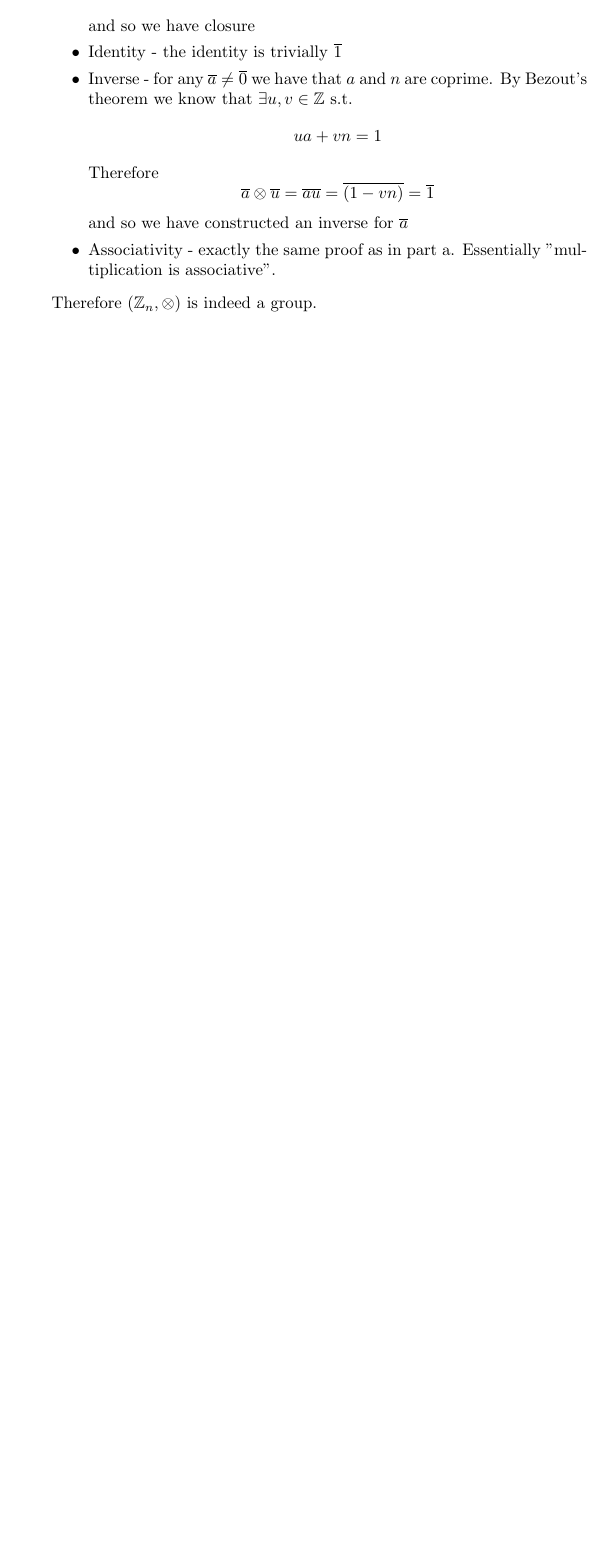
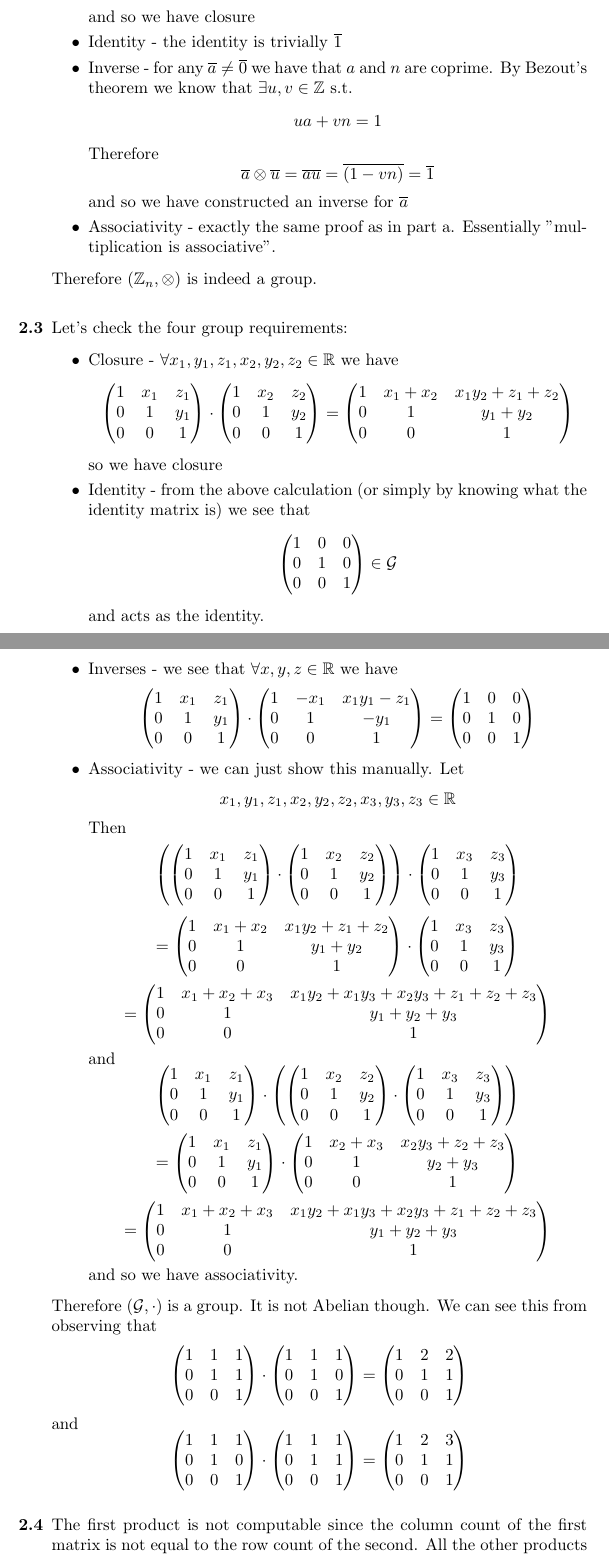
Before and after one commit to Rabbidon/mathematics_of_ml, a LaTeX document (Mathematics of Machine Learning.tex): part of page 3 of 3 before the commit and two parts of pages 3 and 4 of 4 after it, the two joined at a grey line, cut so that both start at the same text, the shorter picture padded with empty space. Compiled offline with pdfLaTeX.

Commit message:
Solved 2.3 and 2.4

```diff
--- a/Mathematics of Machine Learning.tex
+++ b/Mathematics of Machine Learning.tex
@@ -102,5 +102,141 @@
 			\end{itemize}
 			Therefore $(\mathbb{Z}_n,\otimes)$ is indeed a group.
 		\end{answered}
+
+		\item
+		\begin{answered}
+			Let's check the four group requirements:
+			\begin{itemize}
+				\item Closure - $\forall x_1,y_1,z_1,x_2,y_2,z_2\in\mathbb{R}$ we have
+				\[
+				\begin{pmatrix}
+					1 & x_1 & z_1 \\ 0 & 1 & y_1 \\ 0 & 0 & 1
+				\end{pmatrix}
+				\cdot
+				\begin{pmatrix}
+					1 & x_2 & z_2 \\ 0 & 1 & y_2 \\ 0 & 0 & 1
+				\end{pmatrix}
+				=
+				\begin{pmatrix}
+					1 & x_1+x_2 & x_1y_2+z_1+z_2 \\ 0 & 1 & y_1+y_2 \\ 0 & 0 & 1
+				\end{pmatrix}
+				\]
+				so we have closure
+				\item Identity - from the above calculation (or simply by knowing what the identity matrix is) we see that
+				\[
+				\begin{pmatrix}
+					1 & 0 & 0 \\ 0 & 1 & 0 \\ 0 & 0 & 1
+				\end{pmatrix}
+				\in
+				\mathcal{G}\]
+				and acts as the identity.
+				\item Inverses - we see that $\forall x,y,z\in\mathbb{R}$ we have
+				\[
+				\begin{pmatrix}
+					1 & x_1 & z_1 \\ 0 & 1 & y_1 \\ 0 & 0 & 1
+				\end{pmatrix}
+				\cdot
+				\begin{pmatrix}
+					1 & -x_1 & x_1y_1-z_1 \\ 0 & 1 & -y_1 \\ 0 & 0 & 1
+				\end{pmatrix}
+				=
+				\begin{pmatrix}
+					1 & 0 & 0 \\ 0 & 1 & 0 \\ 0 & 0 & 1
+				\end{pmatrix}
+				\]
+				\item Associativity - we can just show this manually. Let
+				\[x_1,y_1,z_1,x_2,y_2,z_2,x_3,y_3,z_3\in\mathbb{R}\]
+				Then
+				\[
+				\left(
+				\begin{pmatrix}
+					1 & x_1 & z_1 \\ 0 & 1 & y_1 \\ 0 & 0 & 1
+				\end{pmatrix}
+				\cdot
+				\begin{pmatrix}
+					1 & x_2 & z_2 \\ 0 & 1 & y_2 \\ 0 & 0 & 1
+				\end{pmatrix}
+				\right)
+				\cdot
+				\begin{pmatrix}
+					1 & x_3 & z_3 \\ 0 & 1 & y_3 \\ 0 & 0 & 1
+				\end{pmatrix}
+				\]
+				\[=\begin{pmatrix}
+					1 & x_1+x_2 & x_1y_2+z_1+z_2 \\ 0 & 1 & y_1+y_2 \\ 0 & 0 & 1
+				\end{pmatrix}
+				\cdot
+				\begin{pmatrix}
+					1 & x_3 & z_3 \\ 0 & 1 & y_3 \\ 0 & 0 & 1
+				\end{pmatrix}
+				\]
+				\[=
+				\begin{pmatrix}
+					1 & x_1+x_2+x_3 & x_1y_2 + x_1y_3 + x_2y_3 + z_1+z_2+z_3 \\ 0 & 1 & y_1+y_2+y_3 \\ 0 & 0 & 1
+				\end{pmatrix}\]
+				and
+				\[
+				\begin{pmatrix}
+					1 & x_1 & z_1 \\ 0 & 1 & y_1 \\ 0 & 0 & 1
+				\end{pmatrix}
+				\cdot
+				\left(
+				\begin{pmatrix}
+					1 & x_2 & z_2 \\ 0 & 1 & y_2 \\ 0 & 0 & 1
+				\end{pmatrix}
+				\cdot
+				\begin{pmatrix}
+					1 & x_3 & z_3 \\ 0 & 1 & y_3 \\ 0 & 0 & 1
+				\end{pmatrix}
+				\right)
+				\]
+				\[=				\begin{pmatrix}
+					1 & x_1 & z_1 \\ 0 & 1 & y_1 \\ 0 & 0 & 1
+				\end{pmatrix}
+				\cdot
+				\begin{pmatrix}
+					1 & x_2 + x_3 & x_2y_3 + z_2 + z_3 \\ 0 & 1 & y_2 + y_3 \\ 0 & 0 & 1
+				\end{pmatrix}
+				\]
+				\[=
+				\begin{pmatrix}
+					1 & x_1+x_2+x_3 & x_1y_2 + x_1y_3 + x_2y_3 + z_1+z_2+z_3 \\ 0 & 1 & y_1+y_2+y_3 \\ 0 & 0 & 1
+				\end{pmatrix}\]
+				and so we have associativity.
+			\end{itemize}
+			Therefore $(\mathcal{G},\cdot)$ is a group. It is not Abelian though. We can see this from observing that
+			\[
+			\begin{pmatrix}
+				1 & 1 & 1 \\ 0 & 1 & 1 \\ 0 & 0 & 1
+			\end{pmatrix}
+			\cdot
+			\begin{pmatrix}
+				1 & 1 & 1 \\ 0 & 1 & 0 \\ 0 & 0 & 1
+			\end{pmatrix}
+			=
+			\begin{pmatrix}
+				1 & 2 & 2 \\ 0 & 1 & 1 \\ 0 & 0 & 1
+			\end{pmatrix}
+			\]
+			and
+			\[
+			\begin{pmatrix}
+				1 & 1 & 1 \\ 0 & 1 & 0 \\ 0 & 0 & 1
+			\end{pmatrix}
+			\cdot
+			\begin{pmatrix}
+				1 & 1 & 1 \\ 0 & 1 & 1 \\ 0 & 0 & 1
+			\end{pmatrix}
+			=
+			\begin{pmatrix}
+				1 & 2 & 3 \\ 0 & 1 & 1 \\ 0 & 0 & 1
+			\end{pmatrix}
+			\]
+		\end{answered}
+
+		\item
+		\begin{answered}
+			The first product is not computable since the column count of the first matrix is not equal to the row count of the second. All the other products are valid. I will not compute them here.
+		\end{answered}
 	\end{QandA}
 \end{document}
```
Also changed, not shown: Mathematics of Machine Learning.pdf, 3 other files.
